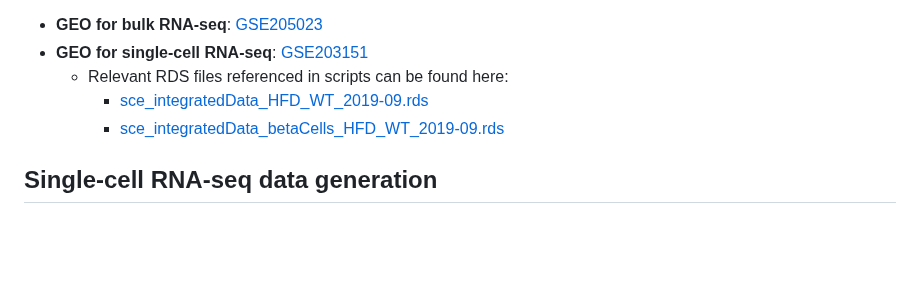
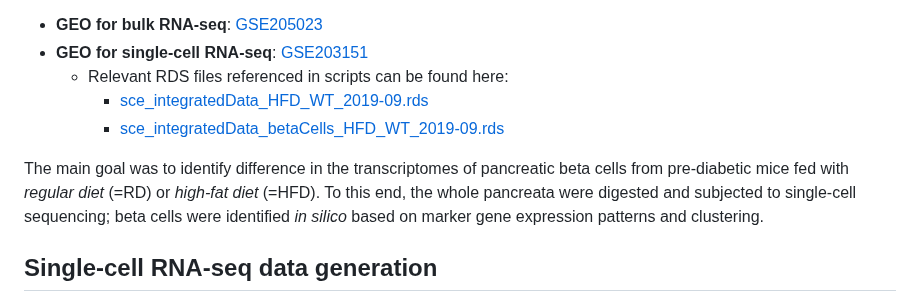
Before and after one commit to abcwcm/RubioNavarro_Pancreas, a Markdown page: README.md, the part around the change. GitHub-like rendering; blank space fills up the shorter version.

```diff
--- a/README.md
+++ b/README.md
@@ -9,6 +9,9 @@ Scripts related to single-cell and bulk RNA-seq data of mouse pancreata as prese
   - Relevant RDS files referenced in scripts can be found here:
     - [sce_integratedData_HFD_WT_2019-09.rds](https://wcm.box.com/s/woo4m5g39gtox94rh8hhx8ugv6wz39v0)
     - [sce_integratedData_betaCells_HFD_WT_2019-09.rds](https://wcm.box.com/s/ncr8szvwoeu1ip3uxtizwk3vsxzzczc6)
+
+The main goal was to identify difference in the transcriptomes of pancreatic beta cells from pre-diabetic mice fed with *regular diet* (=RD) or *high-fat diet* (=HFD).
+To this end, the whole pancreata were digested and subjected to single-cell sequencing; beta cells were identified *in silico* based on marker gene expression patterns and clustering.
 
 ## Single-cell RNA-seq data generation
 
```
